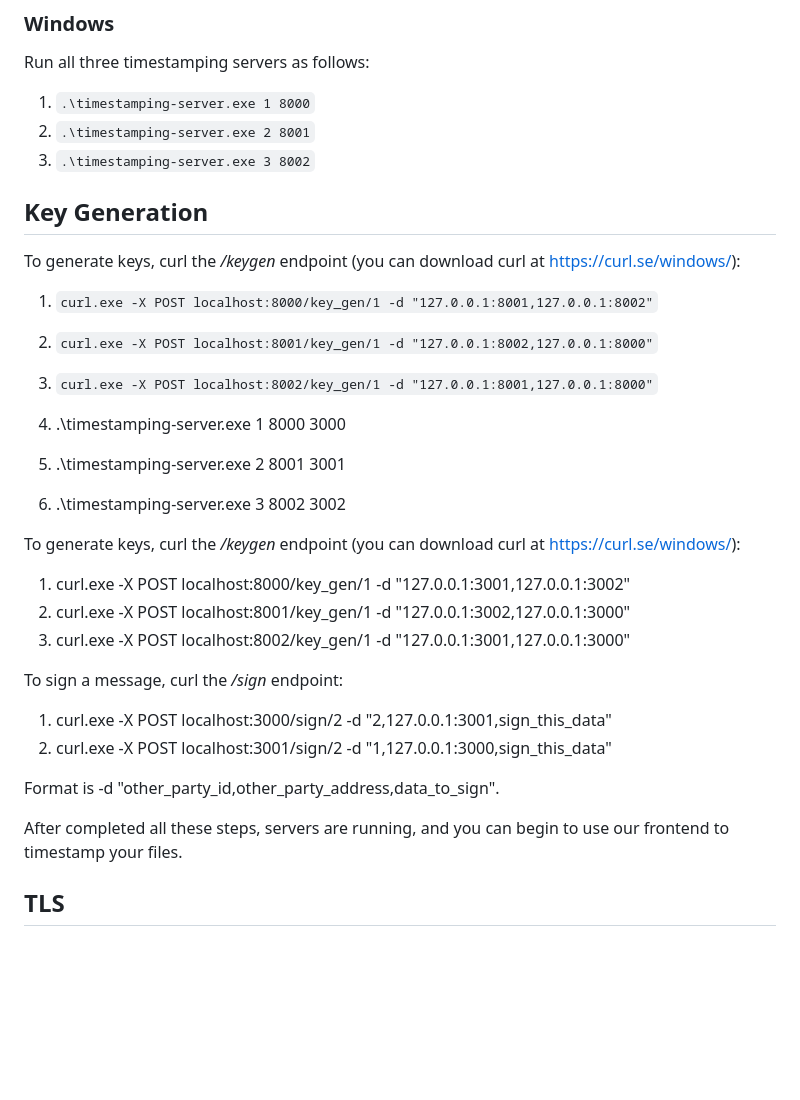
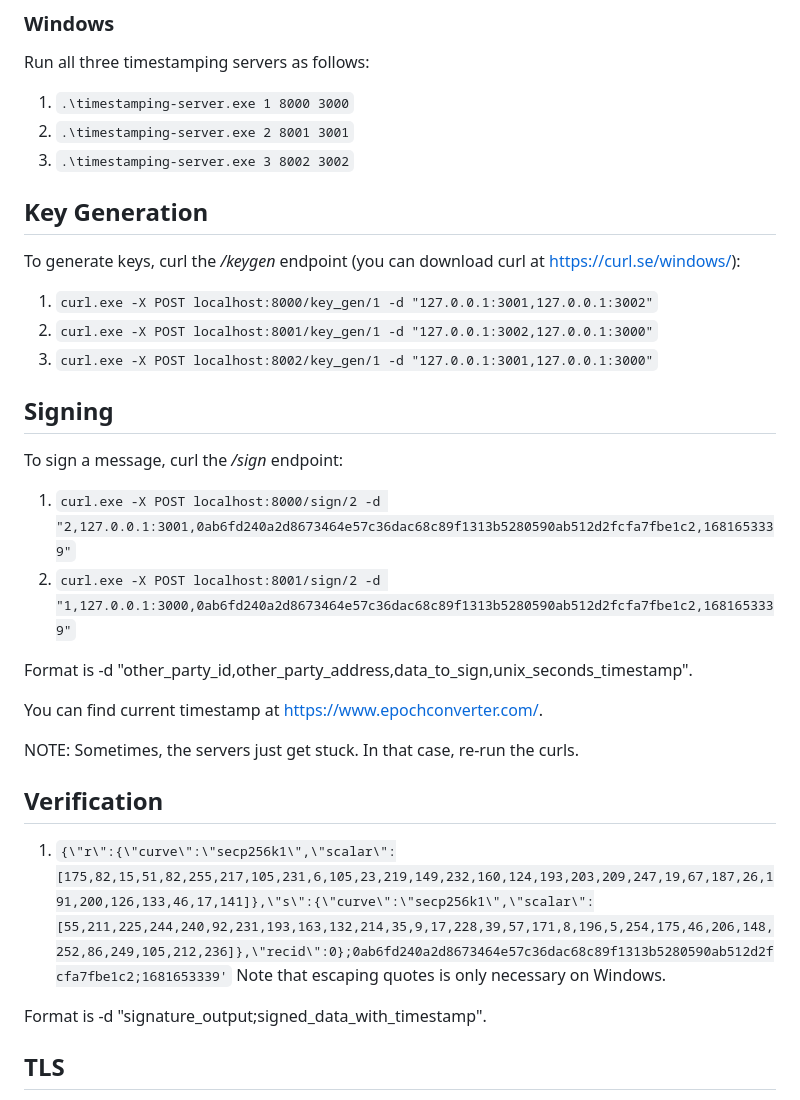
Before and after one commit to xmaslo/log-signing-mpc, a Markdown page: README.md, the part around the change. GitHub-like rendering; blank space fills up the shorter version.

Commit message:
README fix after merges

```diff
--- a/README.md
+++ b/README.md
@@ -44,35 +44,33 @@ Run `keygen_example.sh` script. For subsequent runs, a `start-stop.sh` script is
 ### Windows
 Run all three timestamping servers as follows:
 
-1. `.\timestamping-server.exe 1 8000`
-2. `.\timestamping-server.exe 2 8001`
-3. `.\timestamping-server.exe 3 8002`
-
+1. `.\timestamping-server.exe 1 8000 3000`
+2. `.\timestamping-server.exe 2 8001 3001`
+3. `.\timestamping-server.exe 3 8002 3002`
 
 ## Key Generation
 
 To generate keys, curl the */keygen* endpoint (you can download curl at https://curl.se/windows/):
-1. `curl.exe -X POST localhost:8000/key_gen/1 -d "127.0.0.1:8001,127.0.0.1:8002"`
-2. `curl.exe -X POST localhost:8001/key_gen/1 -d "127.0.0.1:8002,127.0.0.1:8000"`
-3. `curl.exe -X POST localhost:8002/key_gen/1 -d "127.0.0.1:8001,127.0.0.1:8000"`
+1. `curl.exe -X POST localhost:8000/key_gen/1 -d "127.0.0.1:3001,127.0.0.1:3002"`
+2. `curl.exe -X POST localhost:8001/key_gen/1 -d "127.0.0.1:3002,127.0.0.1:3000"`
+3. `curl.exe -X POST localhost:8002/key_gen/1 -d "127.0.0.1:3001,127.0.0.1:3000"`
 
-3. .\timestamping-server.exe 1 8000 3000
-2. .\timestamping-server.exe 2 8001 3001
-3. .\timestamping-server.exe 3 8002 3002
+## Signing
+To sign a message, curl the  */sign* endpoint:
+1. `curl.exe -X POST localhost:8000/sign/2 -d "2,127.0.0.1:3001,0ab6fd240a2d8673464e57c36dac68c89f1313b5280590ab512d2fcfa7fbe1c2,1681653339"`
+2. `curl.exe -X POST localhost:8001/sign/2 -d "1,127.0.0.1:3000,0ab6fd240a2d8673464e57c36dac68c89f1313b5280590ab512d2fcfa7fbe1c2,1681653339"`
 
-To generate keys, curl the */keygen* endpoint (you can download curl at https://curl.se/windows/):
-1. curl.exe -X POST localhost:8000/key_gen/1 -d "127.0.0.1:3001,127.0.0.1:3002"
-2. curl.exe -X POST localhost:8001/key_gen/1 -d "127.0.0.1:3002,127.0.0.1:3000"
-3. curl.exe -X POST localhost:8002/key_gen/1 -d "127.0.0.1:3001,127.0.0.1:3000"
+Format is -d "other_party_id,other_party_address,data_to_sign,unix_seconds_timestamp".
 
-To sign a message, curl the  */sign* endpoint:
-1. curl.exe -X POST localhost:3000/sign/2 -d "2,127.0.0.1:3001,sign_this_data"
-2. curl.exe -X POST localhost:3001/sign/2 -d "1,127.0.0.1:3000,sign_this_data"
+You can find current timestamp at https://www.epochconverter.com/.
 
-Format is -d "other_party_id,other_party_address,data_to_sign".
+NOTE: Sometimes, the servers just get stuck. In that case, re-run the curls.
 
-After completed all these steps, servers are running, and you can begin to use our frontend to timestamp your files.
+## Verification
+1. `{\"r\":{\"curve\":\"secp256k1\",\"scalar\":[175,82,15,51,82,255,217,105,231,6,105,23,219,149,232,160,124,193,203,209,247,19,67,187,26,191,200,126,133,46,17,141]},\"s\":{\"curve\":\"secp256k1\",\"scalar\":[55,211,225,244,240,92,231,193,163,132,214,35,9,17,228,39,57,171,8,196,5,254,175,46,206,148,252,86,249,105,212,236]},\"recid\":0};0ab6fd240a2d8673464e57c36dac68c89f1313b5280590ab512d2fcfa7fbe1c2;1681653339'`
+Note that escaping quotes is only necessary on Windows.
 
+Format is -d "signature_output;signed_data_with_timestamp".
 
 ## TLS
 
```
